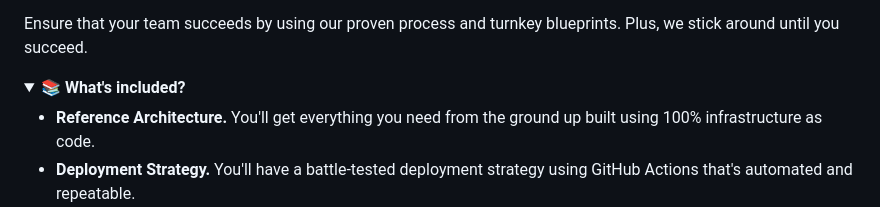
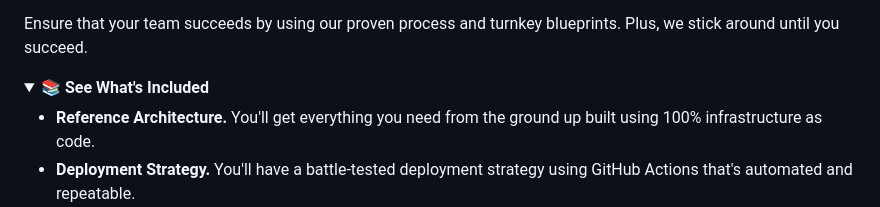
Before and after one commit to cloudposse/.github, a Markdown page: README.md, the part around one of its changes. Rendered like a GitHub page; folded sections open.

Commit message:
rebuild readme

```diff
--- a/README.md
+++ b/README.md
@@ -128,7 +128,7 @@ We build it with you. You own everything. Your team wins. Plus, we stick around
 Ensure that your team succeeds by using our proven process and turnkey blueprints. Plus, we stick around until you succeed.
 
 <details>
-  <summary>📚 <strong>What's included?</strong></summary>
+  <summary>📚 <strong>See What's Included</strong></summary>
 
 - **Reference Architecture.** You'll get everything you need from the ground up built using 100% infrastructure as code.
 - **Deployment Strategy.** You'll have a battle-tested deployment strategy using GitHub Actions that's automated and repeatable.
```
Also changed, not shown: other parts of README.md (+2 -2 lines).
